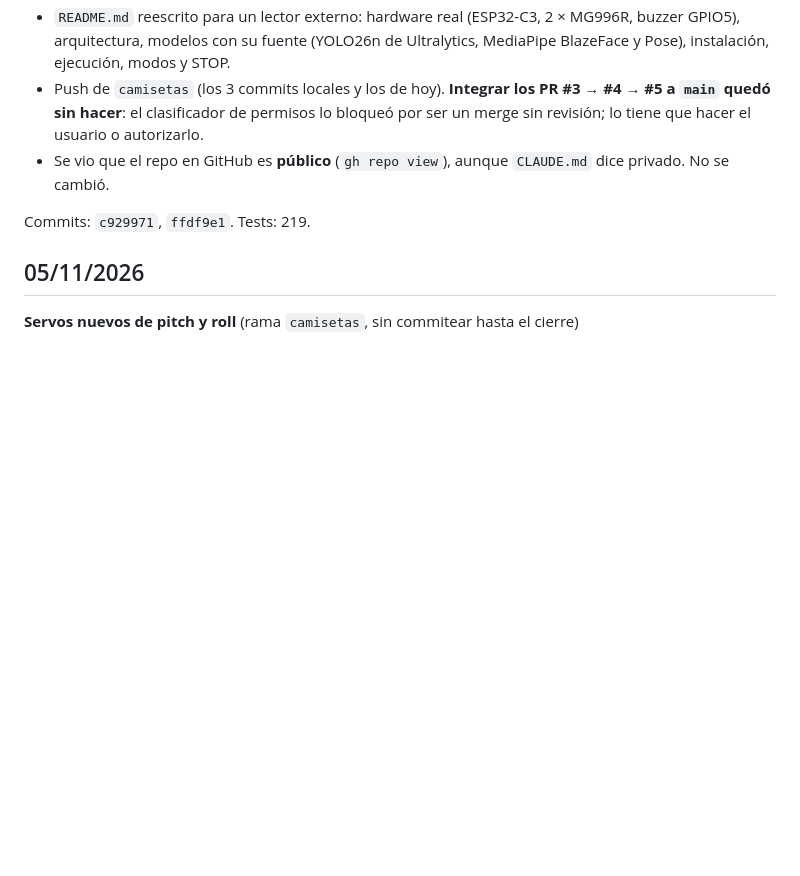
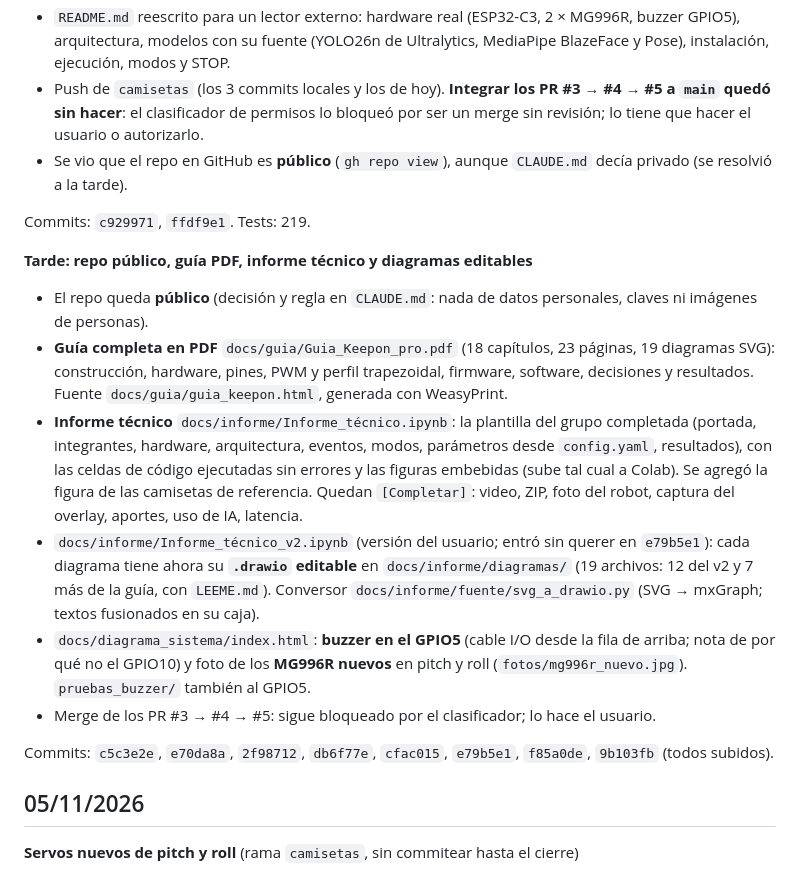
Before and after one commit to HecVelaz/keepon-pro, a Markdown page: docs/BITACORA.md, the part around the change. GitHub-like rendering; blank space fills up the shorter version.

Commit message:
Cierre del 07/11 (tarde): bitácora, estado y pendientes
Co-Authored-By: Claude Opus 5.5 <noreply@anthropic.com>

```diff
--- a/docs/BITACORA.md
+++ b/docs/BITACORA.md
@@ -16,9 +16,27 @@ Lo hecho en cada sesión, lo más reciente arriba. El estado actual está en `do
   modelos con su fuente (YOLO26n de Ultralytics, MediaPipe BlazeFace y Pose), instalación, ejecución, modos y STOP.
 - Push de `camisetas` (los 3 commits locales y los de hoy). **Integrar los PR #3 → #4 → #5 a `main` quedó sin hacer**:
   el clasificador de permisos lo bloqueó por ser un merge sin revisión; lo tiene que hacer el usuario o autorizarlo.
-- Se vio que el repo en GitHub es **público** (`gh repo view`), aunque `CLAUDE.md` dice privado. No se cambió.
+- Se vio que el repo en GitHub es **público** (`gh repo view`), aunque `CLAUDE.md` decía privado (se resolvió a la tarde).
 
 Commits: `c929971`, `ffdf9e1`. Tests: 219.
+
+**Tarde: repo público, guía PDF, informe técnico y diagramas editables**
+- El repo queda **público** (decisión y regla en `CLAUDE.md`: nada de datos personales, claves ni imágenes de personas).
+- **Guía completa en PDF** `docs/guia/Guia_Keepon_pro.pdf` (18 capítulos, 23 páginas, 19 diagramas SVG): construcción,
+  hardware, pines, PWM y perfil trapezoidal, firmware, software, decisiones y resultados. Fuente `docs/guia/guia_keepon.html`,
+  generada con WeasyPrint.
+- **Informe técnico** `docs/informe/Informe_técnico.ipynb`: la plantilla del grupo completada (portada, integrantes,
+  hardware, arquitectura, eventos, modos, parámetros desde `config.yaml`, resultados), con las celdas de código
+  ejecutadas sin errores y las figuras embebidas (sube tal cual a Colab). Se agregó la figura de las camisetas de
+  referencia. Quedan `[Completar]`: video, ZIP, foto del robot, captura del overlay, aportes, uso de IA, latencia.
+- `docs/informe/Informe_técnico_v2.ipynb` (versión del usuario; entró sin querer en `e79b5e1`): cada diagrama tiene
+  ahora su **`.drawio` editable** en `docs/informe/diagramas/` (19 archivos: 12 del v2 y 7 más de la guía, con
+  `LEEME.md`). Conversor `docs/informe/fuente/svg_a_drawio.py` (SVG → mxGraph; textos fusionados en su caja).
+- `docs/diagrama_sistema/index.html`: **buzzer en el GPIO5** (cable I/O desde la fila de arriba; nota de por qué no el
+  GPIO10) y foto de los **MG996R nuevos** en pitch y roll (`fotos/mg996r_nuevo.jpg`). `pruebas_buzzer/` también al GPIO5.
+- Merge de los PR #3 → #4 → #5: sigue bloqueado por el clasificador; lo hace el usuario.
+
+Commits: `c5c3e2e`, `e70da8a`, `2f98712`, `db6f77e`, `cfac015`, `e79b5e1`, `f85a0de`, `9b103fb` (todos subidos).
 
 ## 05/11/2026
 **Servos nuevos de pitch y roll** (rama `camisetas`, sin commitear hasta el cierre)
```
Also changed, not shown: docs/ESTADO.md (+3 -0 lines), docs/PENDIENTES.md (+3 -3 lines).
